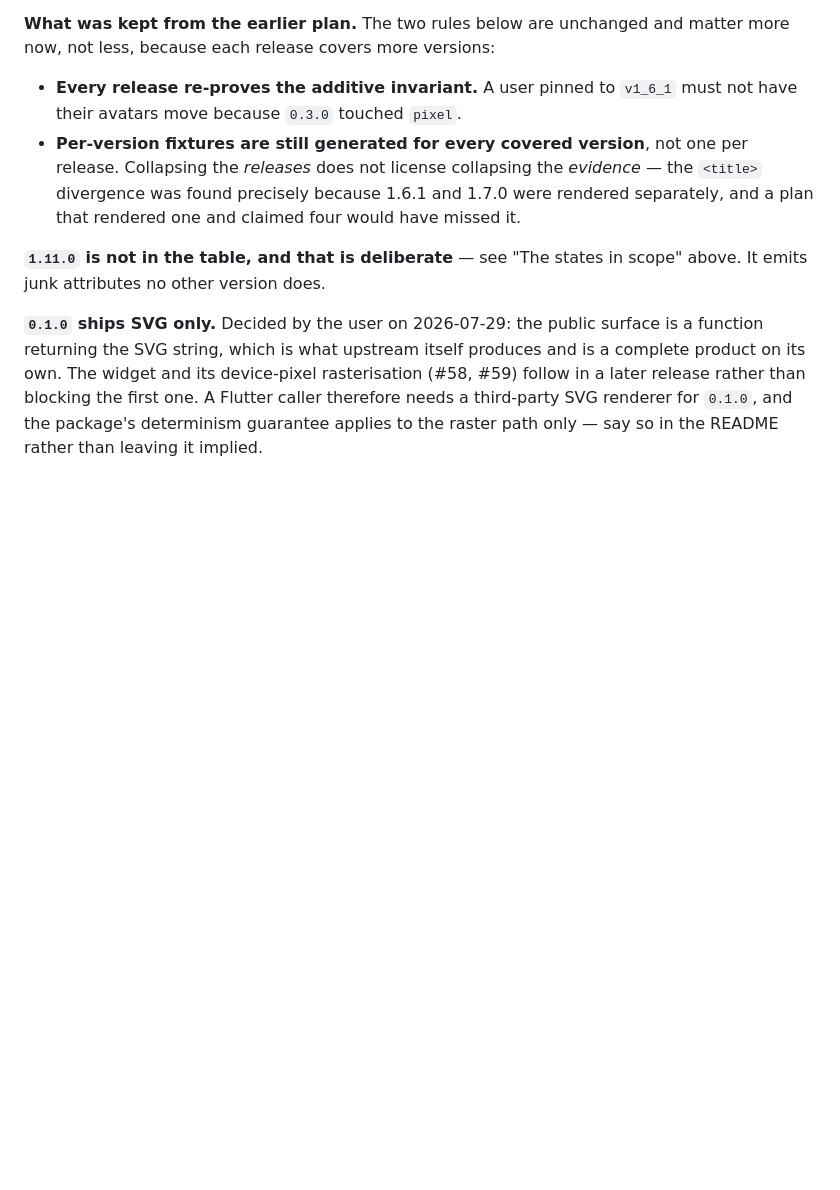
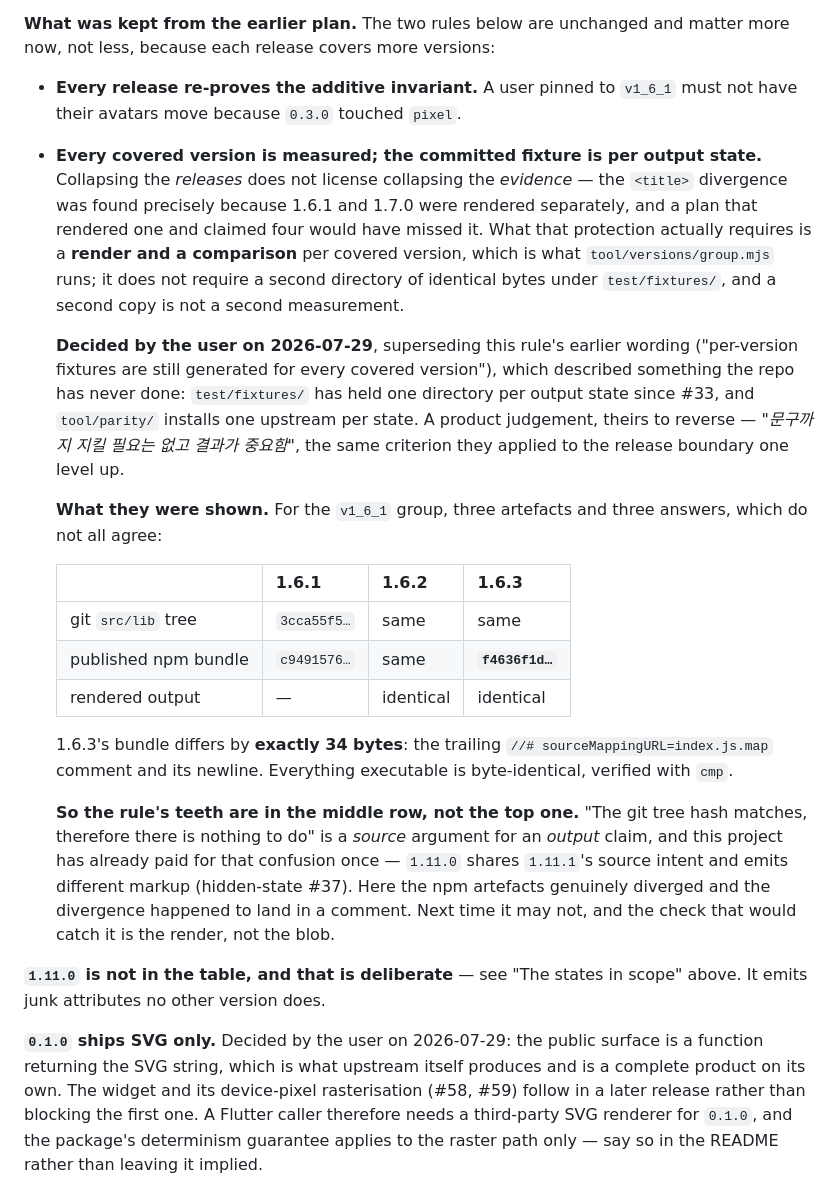
Before and after one commit to kihyun1998/boring_avatars, a Markdown page: docs/agents/theflow.md, the part around the change. Drawn GitHub-style; blank space fills up the shorter version.

Commit message:
docs(scope): the evidence rule is a measurement, not a directory
CLAUDE.md principle 3 and theflow.md's release plan both said "fixtures
are still generated per upstream version". The repo has never done that:
`test/fixtures/` has held one directory per output state since #33, and
`tool/parity/` installs one upstream per state. The rule described
something nobody was doing, so the next reader would have gone looking
for three directories and found one.

Decided by the user on 2026-07-29 — the result is what matters, not the
letter — which is the same criterion they applied one level up when the
release boundary moved from source identity to output identity.

Recorded with what they were shown, because the three artefacts in the
`v1_6_1` group do not all agree. The git `src/lib` tree is byte-identical
across 1.6.1/1.6.2/1.6.3, but the *published npm bundle* is not: 1.6.3
differs by exactly 34 bytes, the trailing `//# sourceMappingURL` comment
and its newline, with everything executable identical under `cmp`.

That is why the rule keeps its teeth in the rewrite. "The tree hash
matches, so there is nothing to do" is a source argument for an output
claim, and this project already paid for that confusion once — `1.11.0`
shares `1.11.1`'s source intent and emits different markup (#37). Here
the artefacts genuinely diverged and it landed in a comment. Next time it
may not, and the check that catches it is the render, which
`tool/versions/group.mjs` runs for every covered version.

No code changed; 476 tests still pass and the milestone descriptions
still match the release table.

```diff
--- a/docs/agents/theflow.md
+++ b/docs/agents/theflow.md
@@ -803,11 +803,43 @@ matter more now, not less, because each release covers more versions:
 
 - **Every release re-proves the additive invariant.** A user pinned to `v1_6_1`
   must not have their avatars move because `0.3.0` touched `pixel`.
-- **Per-version fixtures are still generated for every covered version**, not one
-  per release. Collapsing the *releases* does not license collapsing the
-  *evidence* — the `<title>` divergence was found precisely because 1.6.1 and
-  1.7.0 were rendered separately, and a plan that rendered one and claimed four
-  would have missed it.
+- **Every covered version is measured; the committed fixture is per output
+  state.** Collapsing the *releases* does not license collapsing the *evidence* —
+  the `<title>` divergence was found precisely because 1.6.1 and 1.7.0 were
+  rendered separately, and a plan that rendered one and claimed four would have
+  missed it. What that protection actually requires is a **render and a
+  comparison** per covered version, which is what `tool/versions/group.mjs` runs;
+  it does not require a second directory of identical bytes under
+  `test/fixtures/`, and a second copy is not a second measurement.
+
+  **Decided by the user on 2026-07-29**, superseding this rule's earlier wording
+  ("per-version fixtures are still generated for every covered version"), which
+  described something the repo has never done: `test/fixtures/` has held one
+  directory per output state since #33, and `tool/parity/` installs one upstream
+  per state. A product judgement, theirs to reverse — *"문구까지 지킬 필요는
+  없고 결과가 중요함"*, the same criterion they applied to the release boundary
+  one level up.
+
+  **What they were shown.** For the `v1_6_1` group, three artefacts and three
+  answers, which do not all agree:
+
+  | | 1.6.1 | 1.6.2 | 1.6.3 |
+  |---|---|---|---|
+  | git `src/lib` tree | `3cca55f5…` | same | same |
+  | published npm bundle | `c9491576…` | same | **`f4636f1d…`** |
+  | rendered output | — | identical | identical |
+
+  1.6.3's bundle differs by **exactly 34 bytes**: the trailing
+  `//# sourceMappingURL=index.js.map` comment and its newline. Everything
+  executable is byte-identical, verified with `cmp`.
+
+  **So the rule's teeth are in the middle row, not the top one.** "The git tree
+  hash matches, therefore there is nothing to do" is a *source* argument for an
+  *output* claim, and this project has already paid for that confusion once —
+  `1.11.0` shares `1.11.1`'s source intent and emits different markup
+  (hidden-state #37). Here the npm artefacts genuinely diverged and the
+  divergence happened to land in a comment. Next time it may not, and the check
+  that would catch it is the render, not the blob.
 
 **`1.11.0` is not in the table, and that is deliberate** — see "The states in
 scope" above. It emits junk attributes no other version does.
```
Also changed, not shown: CLAUDE.md (+5 -3 lines).
